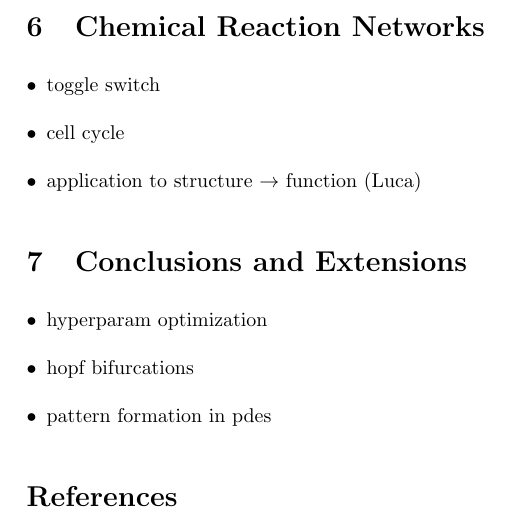
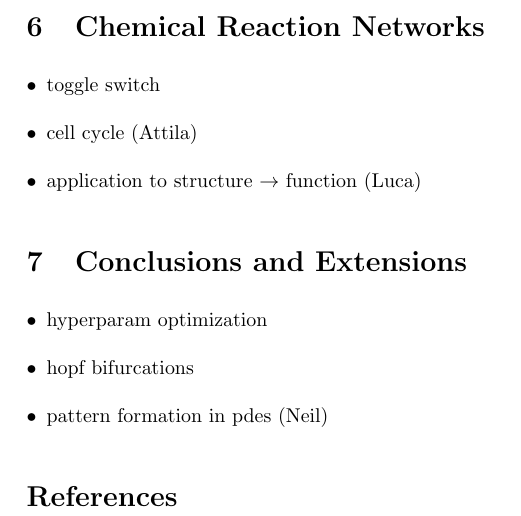
Before and after one commit to bifurcationkit/BifurcationInference.jl, a LaTeX document (docs/article.tex): part of page 3 of 3, cut so that both start at the same text. Compiled offline with pdfLaTeX.

Commit message:
scaffold of paper

```diff
--- a/docs/article.tex
+++ b/docs/article.tex
@@ -155,7 +155,7 @@ gradient descent optimization to minimize $\mathcal{J}(\theta)$.
 
 \begin{itemize}
     \item toggle switch
-    \item cell cycle
+    \item cell cycle (Attila)
     \item application to structure $\rightarrow$ function (Luca)
 \end{itemize}
 
@@ -165,7 +165,7 @@ gradient descent optimization to minimize $\mathcal{J}(\theta)$.
 \begin{itemize}
     \item hyperparam optimization
     \item hopf bifurcations
-    \item pattern formation in pdes
+    \item pattern formation in pdes (Neil)
 \end{itemize}
 
 \bibliography{refs}
```
Also changed, not shown: docs/article.pdf, 3 other files.
